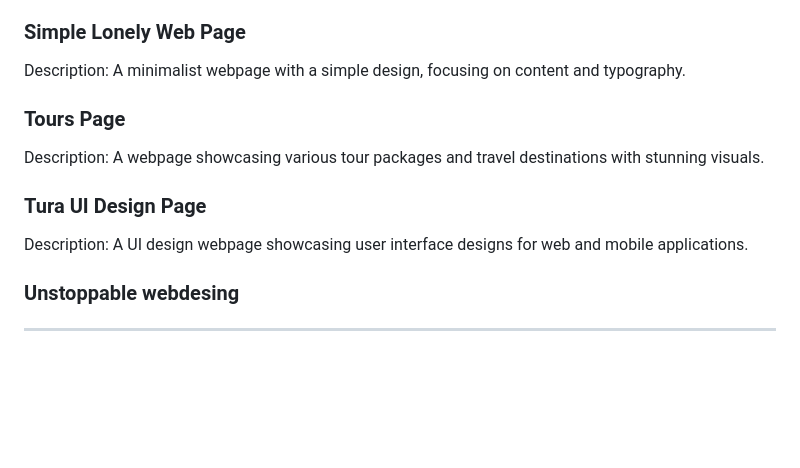
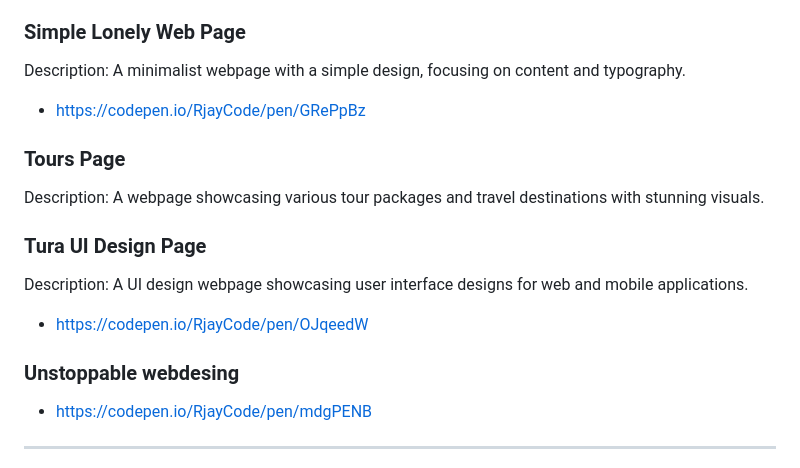
Before and after one commit to Jayeshpatil9869/Front-End-Projects, a Markdown page: README.md, the part around the change. Drawn GitHub-style; blank space fills up the shorter version.

```diff
--- a/README.md
+++ b/README.md
@@ -59,14 +59,17 @@ Description: A visually captivating webpage featuring an animation inspired by t
 
 ### Simple Lonely Web Page
 Description: A minimalist webpage with a simple design, focusing on content and typography.
+- https://codepen.io/RjayCode/pen/GRePpBz
 
 ### Tours Page
 Description: A webpage showcasing various tour packages and travel destinations with stunning visuals.
 
 ### Tura UI Design Page
 Description: A UI design webpage showcasing user interface designs for web and mobile applications.
+- https://codepen.io/RjayCode/pen/OJqeedW
 
 ### Unstoppable webdesing
+- https://codepen.io/RjayCode/pen/mdgPENB
 
 ---
 
```
